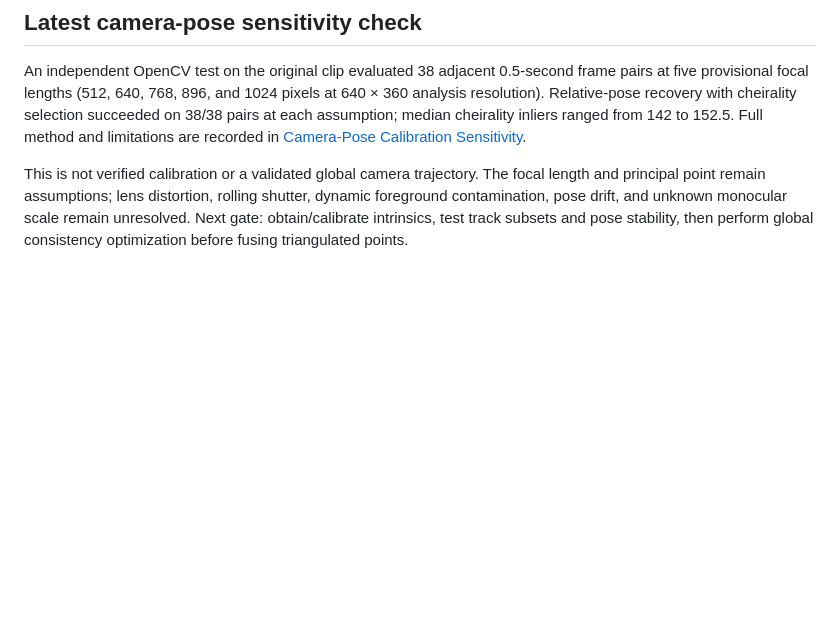
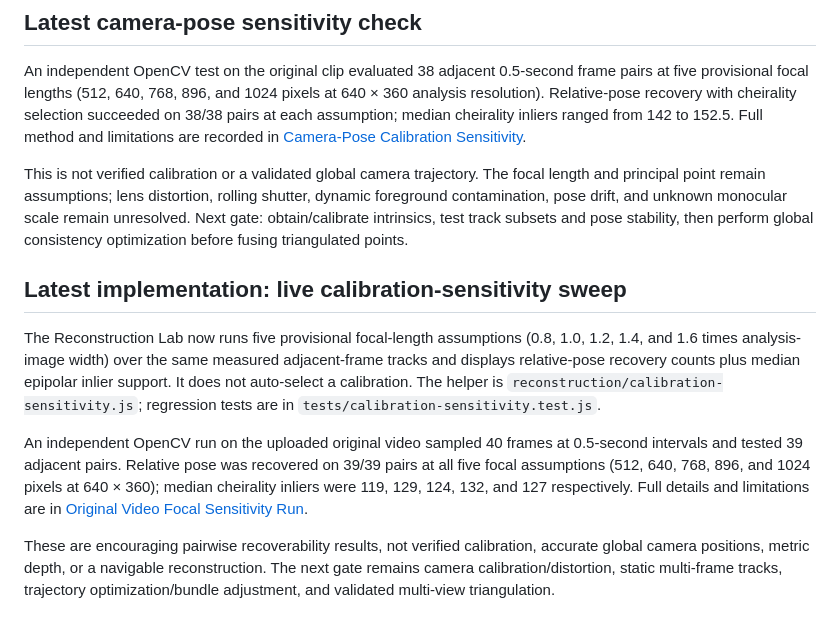
Before and after one commit to virtualearthworld/beyond-view, a Markdown page: docs/SOURCE_FAITHFUL_RECONSTRUCTION_PLAN.md, the part around the change. GitHub-like rendering; blank space fills up the shorter version.

Commit message:
Record live calibration sweep and original-video results

```diff
--- a/docs/SOURCE_FAITHFUL_RECONSTRUCTION_PLAN.md
+++ b/docs/SOURCE_FAITHFUL_RECONSTRUCTION_PLAN.md
@@ -94,3 +94,10 @@ These results justify proceeding to calibrated pose estimation and longer-lived
 An independent OpenCV test on the original clip evaluated 38 adjacent 0.5-second frame pairs at five provisional focal lengths (512, 640, 768, 896, and 1024 pixels at 640 × 360 analysis resolution). Relative-pose recovery with cheirality selection succeeded on 38/38 pairs at each assumption; median cheirality inliers ranged from 142 to 152.5. Full method and limitations are recorded in [Camera-Pose Calibration Sensitivity](./CAMERA_POSE_CALIBRATION_SENSITIVITY.md).
 
 This is not verified calibration or a validated global camera trajectory. The focal length and principal point remain assumptions; lens distortion, rolling shutter, dynamic foreground contamination, pose drift, and unknown monocular scale remain unresolved. Next gate: obtain/calibrate intrinsics, test track subsets and pose stability, then perform global consistency optimization before fusing triangulated points.
+## Latest implementation: live calibration-sensitivity sweep
+
+The Reconstruction Lab now runs five provisional focal-length assumptions (0.8, 1.0, 1.2, 1.4, and 1.6 times analysis-image width) over the same measured adjacent-frame tracks and displays relative-pose recovery counts plus median epipolar inlier support. It does not auto-select a calibration. The helper is `reconstruction/calibration-sensitivity.js`; regression tests are in `tests/calibration-sensitivity.test.js`.
+
+An independent OpenCV run on the uploaded original video sampled 40 frames at 0.5-second intervals and tested 39 adjacent pairs. Relative pose was recovered on 39/39 pairs at all five focal assumptions (512, 640, 768, 896, and 1024 pixels at 640 × 360); median cheirality inliers were 119, 129, 124, 132, and 127 respectively. Full details and limitations are in [Original Video Focal Sensitivity Run](./ORIGINAL_VIDEO_FOCAL_SENSITIVITY_RUN.md).
+
+These are encouraging pairwise recoverability results, not verified calibration, accurate global camera positions, metric depth, or a navigable reconstruction. The next gate remains camera calibration/distortion, static multi-frame tracks, trajectory optimization/bundle adjustment, and validated multi-view triangulation.
```
